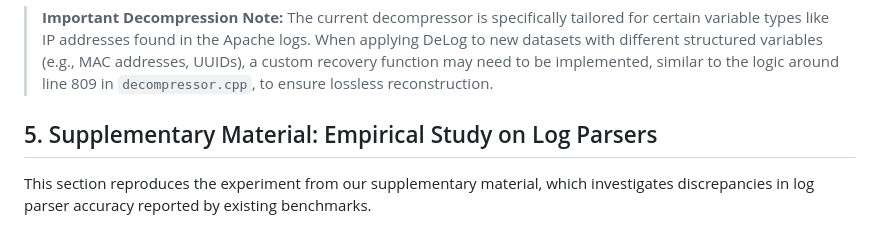
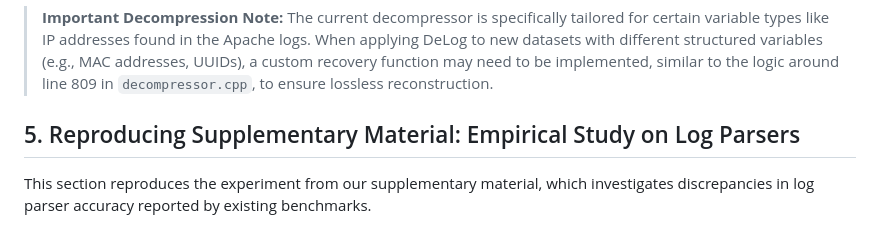
Before and after one commit to gaiusyu/Delog, a Markdown page: README.md, the part around one of its changes. GitHub-like rendering.

````diff
--- a/README.md
+++ b/README.md
@@ -358,7 +358,7 @@ For manual compression and decompression of DeLog, please refer to the following
 ```
 > **Important Decompression Note:** The current decompressor is specifically tailored for certain variable types like IP addresses found in the Apache logs. When applying DeLog to new datasets with different structured variables (e.g., MAC addresses, UUIDs), a custom recovery function may need to be implemented, similar to the logic around line 809 in `decompressor.cpp`, to ensure lossless reconstruction.
 
-## 5. Supplementary Material: Empirical Study on Log Parsers
+## 5. Reproducing Supplementary Material: Empirical Study on Log Parsers
 
 This section reproduces the experiment from our supplementary material, which investigates discrepancies in log parser accuracy reported by existing benchmarks.
 
````
Also changed, not shown: other parts of README.md (+1 -1 lines).
